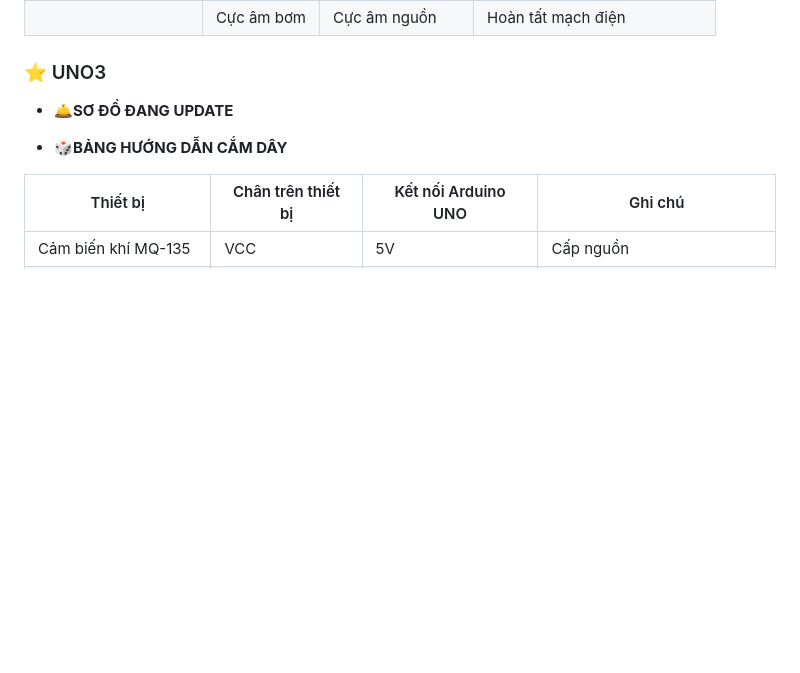
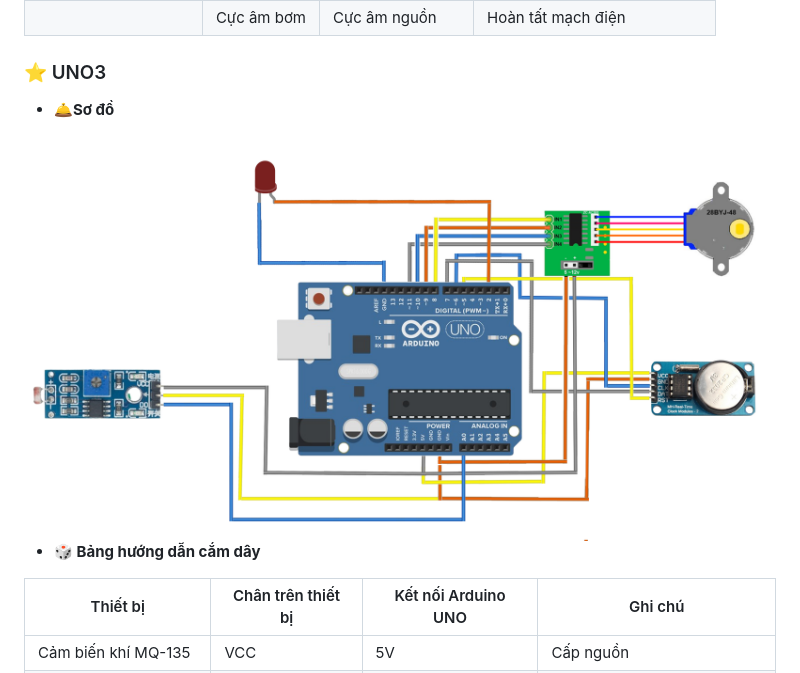
Before and after one commit to nvtan208/Trang-trai-thong-minh, a Markdown page: README.md, the part around one of its changes. Drawn GitHub-style; blank space fills up the shorter version.

```diff
--- a/README.md
+++ b/README.md
@@ -124,9 +126,10 @@ Hệ thống trang trại thông minh được xây dựng với các thành ph
 
 ### ⭐️ UNO3
 
-- **🛎SƠ ĐỒ ĐANG UPDATE**
+- **🛎Sơ đồ**
+<img src="images/UNO1.png" alt="System Architecture" width="800"/>
 
-- **🎲BẢNG HƯỚNG DẪN CẮM DÂY**
+- **🎲 Bảng hướng dẫn cắm dây**
 
 | Thiết bị              | Chân trên thiết bị  | Kết nối Arduino UNO | Ghi chú                       |
 |-----------------------|---------------------|---------------------|-------------------------------|
```
Also changed, not shown: other parts of README.md (+6 -8 lines).
